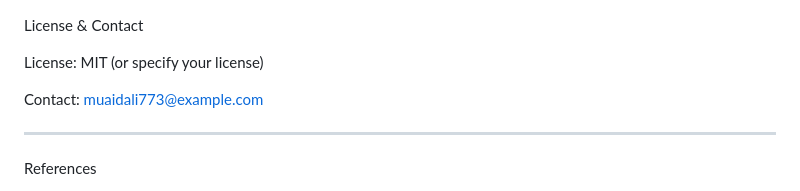
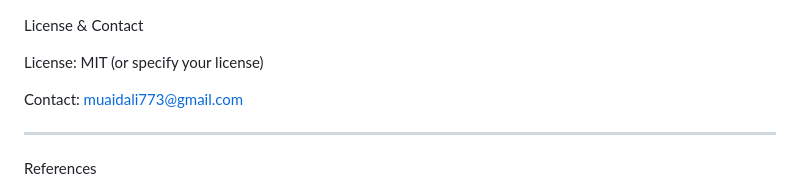
Before and after one commit to muaid773/School-Management-System, a Markdown page: README.md, the part around the change. Rendered like a GitHub page.

Commit message:
MVP version test 1.1.2

```diff
--- a/README.md
+++ b/README.md
@@ -202,7 +202,7 @@ License & Contact
 
 License: MIT (or specify your license)
 
-Contact: muaidali773@example.com
+Contact: muaidali773@gmail.com
 
 
 
```
